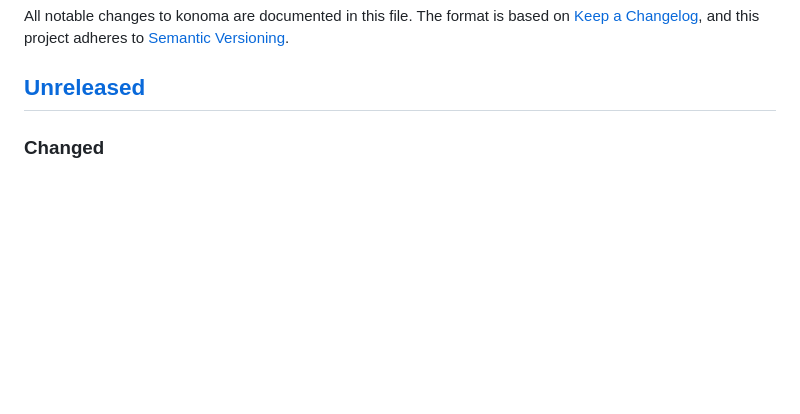
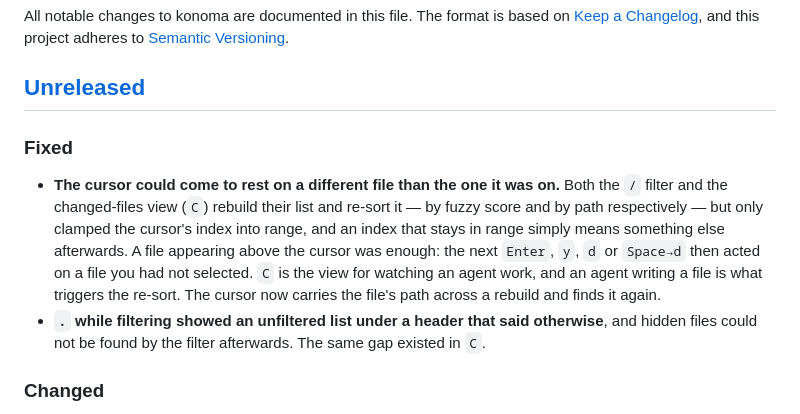
Before and after one commit to LESIM-Co-Ltd/konoma, a Markdown page: CHANGELOG.md, the part around the change. GitHub-like rendering; blank space fills up the shorter version.

Commit message:
docs(changelog): record the cursor-identity fixes

```diff
--- a/CHANGELOG.md
+++ b/CHANGELOG.md
@@ -5,6 +5,17 @@ All notable changes to konoma are documented in this file. The format is based o
 [Semantic Versioning](https://semver.org/spec/v2.0.0.html).
 
 ## [Unreleased]
+
+### Fixed
+- **The cursor could come to rest on a different file than the one it was on.** Both the `/` filter
+  and the changed-files view (`C`) rebuild their list and re-sort it — by fuzzy score and by path
+  respectively — but only clamped the cursor's index into range, and an index that stays in range
+  simply means something else afterwards. A file appearing above the cursor was enough: the next
+  `Enter`, `y`, `d` or `Space→d` then acted on a file you had not selected. `C` is the view for
+  watching an agent work, and an agent writing a file is what triggers the re-sort. The cursor now
+  carries the file's path across a rebuild and finds it again.
+- **`.` while filtering showed an unfiltered list under a header that said otherwise**, and hidden
+  files could not be found by the filter afterwards. The same gap existed in `C`.
 
 ### Changed
 - **Pressing `/` on a very large tree no longer blocks.** The walk starts on the keypress and hands
```
